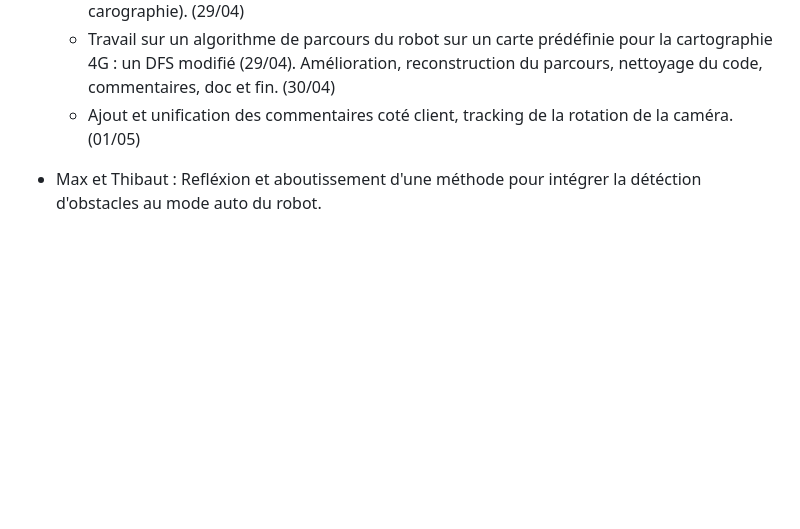
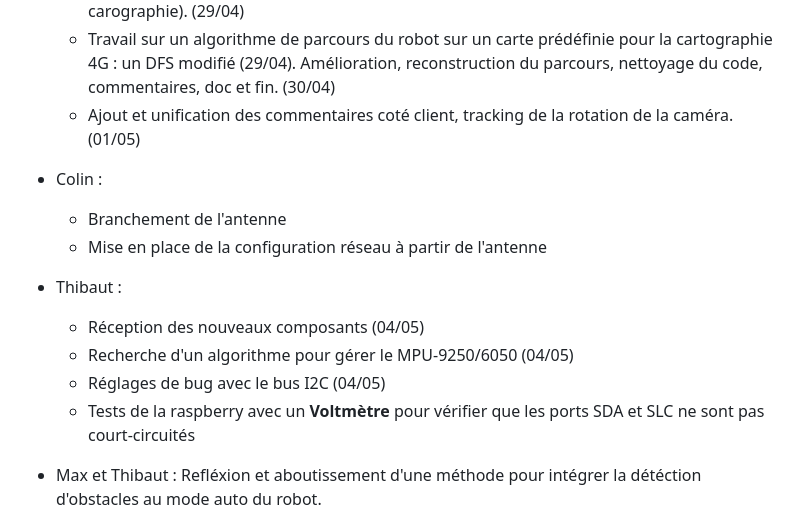
Before and after one commit to RDMaven/artefactplusplus, a Markdown page: SUIVI.md, the part around the change. Drawn GitHub-style; blank space fills up the shorter version.

Commit message:
PUSH SUIVI.md

```diff
--- a/SUIVI.md
+++ b/SUIVI.md
@@ -245,6 +245,14 @@ clonage du git + lecture du code wifibot pour **prise en main préliminaire des
     - Première version de la documentation et du pseudo-code pour les modes auto (traque et carographie). (29/04)
     - Travail sur un algorithme de parcours du robot sur un carte prédéfinie pour la cartographie 4G : un DFS modifié (29/04). Amélioration, reconstruction du parcours, nettoyage du code, commentaires, doc et fin. (30/04)
     - Ajout et unification des commentaires coté client, tracking de la rotation de la caméra. (01/05)
+- Colin :
+    - Branchement de l'antenne
+    - Mise en place de la configuration réseau à partir de l'antenne
+- Thibaut :
+    - Réception des nouveaux composants (04/05)
+    - Recherche d'un algorithme pour gérer le MPU-9250/6050 (04/05)
+    - Réglages de bug avec le bus I2C (04/05)
+    - Tests de la raspberry avec un **Voltmètre** pour vérifier que les ports SDA et SLC ne sont pas court-circuités
 
 - Max et Thibaut : Refléxion et aboutissement d'une méthode pour intégrer la détéction d'obstacles au mode auto du robot.
 
```
